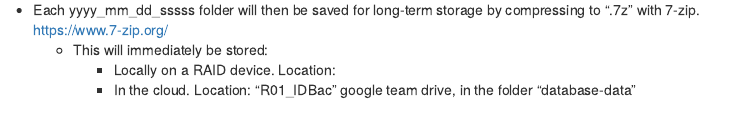
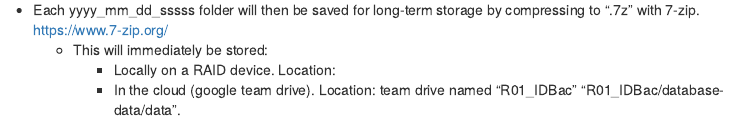
Before and after one commit to chasemc/IDBac_R01_Protocols, an R Markdown document (README.rmd): the page in a window 1100 px wide, from 7000 px down. Rendered offline with R 4.5, knitr and Pandoc, with nearby package versions; menus at the side of the page are left out.

Commit message:
update location of cloud storage

```diff
--- a/README.rmd
+++ b/README.rmd
@@ -298,6 +298,7 @@ ___
 - Each yyyy_mm_dd_sssss folder will then be saved for long-term storage by compressing to ".7z" with 7-zip. https://www.7-zip.org/
   - This will immediately be stored:
     - Locally on a RAID device. Location:
-    - In the cloud. Location: "R01_IDBac" google team drive, in the folder "database-data"
+    - In the cloud (google team drive). Location: team drive named "R01_IDBac" "R01_IDBac/database-data/data".
+
 
 ___
```
